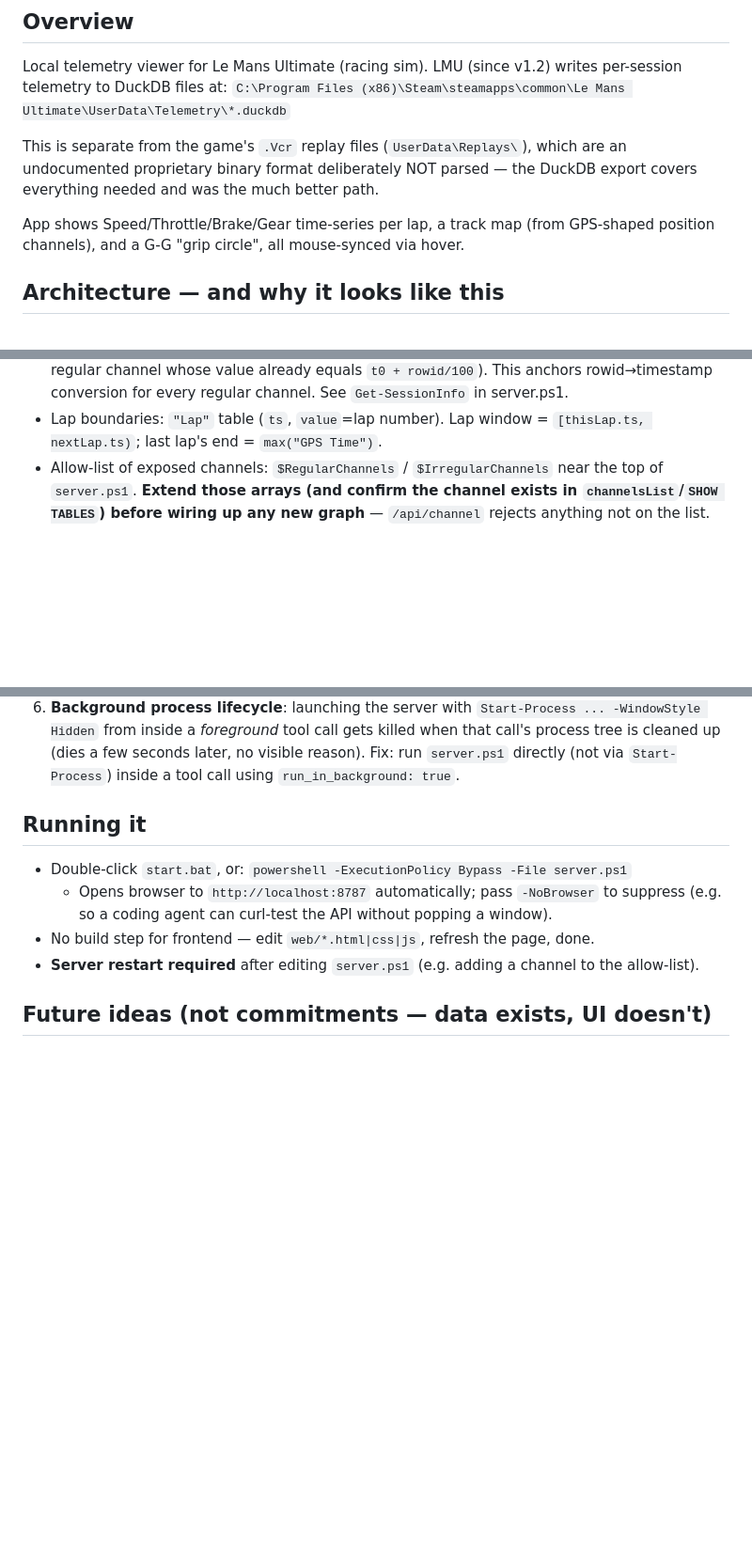
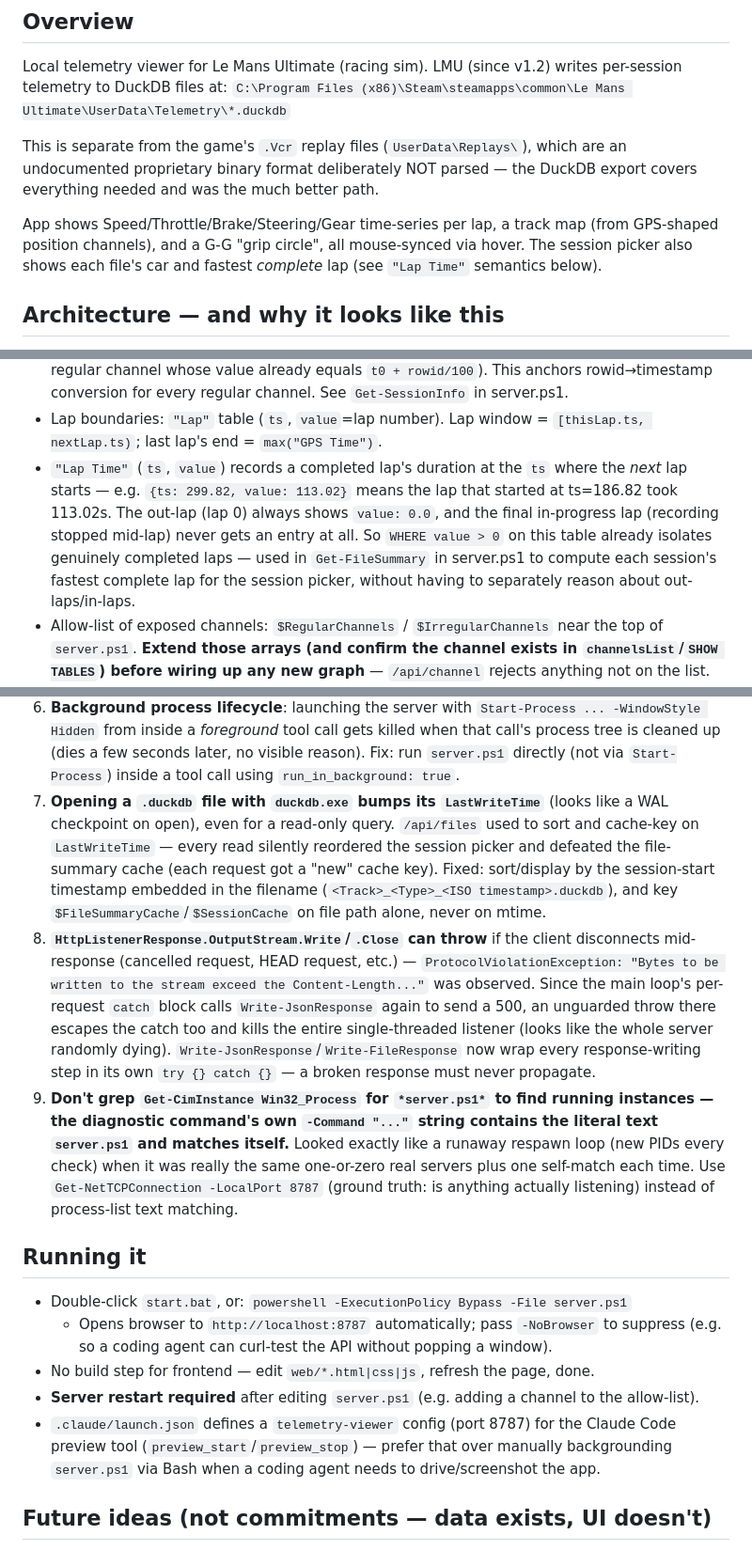
Before and after one commit to Dumb-dog-is-dumb/lmu_telemetry_viewer, a Markdown page: CLAUDE.md, 3 parts joined by grey strips. Shown at 94% size. GitHub-like rendering; blank space fills up the shorter version.

Commit message:
Document steering channel, Lap Time semantics, and mtime/write-response gotchas
Captures knowledge from the last session's work: what "Lap Time" actually
records (and why filtering value > 0 gives completed laps for free), the
duckdb.exe-touches-mtime gotcha that broke session-list ordering/caching,
the response-writer crash risk from client disconnects, and a red herring
in process-list diagnostics (self-matching grep) hit while debugging it.

Co-Authored-By: Claude Sonnet 5 <noreply@anthropic.com>

```diff
--- a/CLAUDE.md
+++ b/CLAUDE.md
@@ -10,8 +10,10 @@ This is separate from the game's `.Vcr` replay files (`UserData\Replays\`), whic
 undocumented proprietary binary format deliberately NOT parsed — the DuckDB export covers
 everything needed and was the much better path.
 
-App shows Speed/Throttle/Brake/Gear time-series per lap, a track map (from GPS-shaped
-position channels), and a G-G "grip circle", all mouse-synced via hover.
+App shows Speed/Throttle/Brake/Steering/Gear time-series per lap, a track map (from
+GPS-shaped position channels), and a G-G "grip circle", all mouse-synced via hover. The
+session picker also shows each file's car and fastest *complete* lap (see `"Lap Time"`
+semantics below).
 
 ## Architecture — and why it looks like this
 
@@ -45,6 +47,13 @@ available, there's no strong reason to rewrite something that already works.
   rowid→timestamp conversion for every regular channel. See `Get-SessionInfo` in server.ps1.
 - Lap boundaries: `"Lap"` table (`ts`, `value`=lap number). Lap window = `[thisLap.ts,
   nextLap.ts)`; last lap's end = `max("GPS Time")`.
+- `"Lap Time"` (`ts`, `value`) records a completed lap's duration at the `ts` where the
+  *next* lap starts — e.g. `{ts: 299.82, value: 113.02}` means the lap that started at
+  ts=186.82 took 113.02s. The out-lap (lap 0) always shows `value: 0.0`, and the final
+  in-progress lap (recording stopped mid-lap) never gets an entry at all. So `WHERE value >
+  0` on this table already isolates genuinely completed laps — used in `Get-FileSummary` in
+  server.ps1 to compute each session's fastest complete lap for the session picker, without
+  having to separately reason about out-laps/in-laps.
 - Allow-list of exposed channels: `$RegularChannels` / `$IrregularChannels` near the top of
   `server.ps1`. **Extend those arrays (and confirm the channel exists in
   `channelsList`/`SHOW TABLES`) before wiring up any new graph** — `/api/channel` rejects
@@ -96,6 +105,27 @@ available, there's no strong reason to rewrite something that already works.
    process tree is cleaned up (dies a few seconds later, no visible reason). Fix: run
    `server.ps1` directly (not via `Start-Process`) inside a tool call using
    `run_in_background: true`.
+7. **Opening a `.duckdb` file with `duckdb.exe` bumps its `LastWriteTime`** (looks like a WAL
+   checkpoint on open), even for a read-only query. `/api/files` used to sort and cache-key
+   on `LastWriteTime` — every read silently reordered the session picker and defeated the
+   file-summary cache (each request got a "new" cache key). Fixed: sort/display by the
+   session-start timestamp embedded in the filename (`<Track>_<Type>_<ISO
+   timestamp>.duckdb`), and key `$FileSummaryCache`/`$SessionCache` on file path alone, never
+   on mtime.
+8. **`HttpListenerResponse.OutputStream.Write`/`.Close` can throw** if the client disconnects
+   mid-response (cancelled request, HEAD request, etc.) — `ProtocolViolationException:
+   "Bytes to be written to the stream exceed the Content-Length..."` was observed. Since the
+   main loop's per-request `catch` block calls `Write-JsonResponse` again to send a 500, an
+   unguarded throw there escapes the catch too and kills the entire single-threaded listener
+   (looks like the whole server randomly dying). `Write-JsonResponse`/`Write-FileResponse`
+   now wrap every response-writing step in its own `try {} catch {}` — a broken response
+   must never propagate.
+9. **Don't grep `Get-CimInstance Win32_Process` for `*server.ps1*` to find running instances
+   — the diagnostic command's own `-Command "..."` string contains the literal text
+   `server.ps1` and matches itself.** Looked exactly like a runaway respawn loop (new PIDs
+   every check) when it was really the same one-or-zero real servers plus one self-match each
+   time. Use `Get-NetTCPConnection -LocalPort 8787` (ground truth: is anything actually
+   listening) instead of process-list text matching.
 
 ## Running it
 
@@ -105,6 +135,9 @@ available, there's no strong reason to rewrite something that already works.
 - No build step for frontend — edit `web/*.html|css|js`, refresh the page, done.
 - **Server restart required** after editing `server.ps1` (e.g. adding a channel to the
   allow-list).
+- `.claude/launch.json` defines a `telemetry-viewer` config (port 8787) for the Claude Code
+  preview tool (`preview_start`/`preview_stop`) — prefer that over manually backgrounding
+  `server.ps1` via Bash when a coding agent needs to drive/screenshot the app.
 
 ## Future ideas (not commitments — data exists, UI doesn't)
 
```
